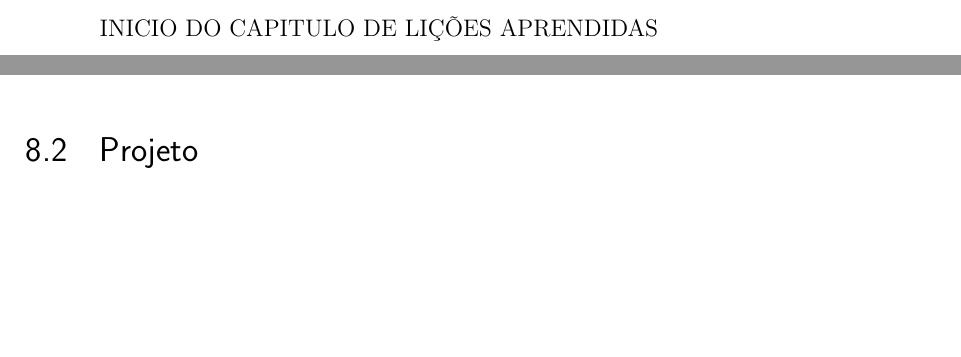
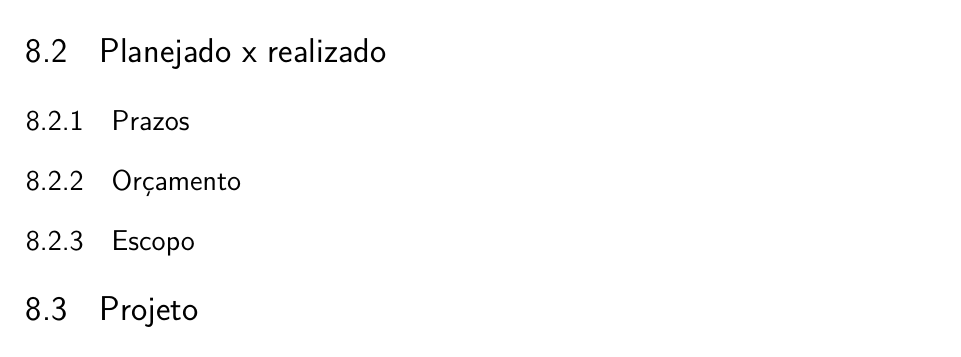
Before and after one commit to fcte-pi1/2026.1_PI1_Grupo01_Bruno, a LaTeX thesis (docs/relatorio/relatorio.tex, which reads docs/relatorio/editaveis/10_licoes.tex): two parts of pages 61 and 63 of 83 before the commit and part of page 64 of 83 after it, the two joined at a grey line, cut at the place of the change, the shorter picture padded with empty space. Compiled offline with pdfLaTeX.

Commit message:
Atualiza Alguns problemas de formatação
Co-authored-by: sardinhasamara-png <sardinhasamara@gmail.com>
Co-authored-by: luanaa2005 <luana.comfort@gmail.com>

```diff
--- a/docs/relatorio/editaveis/10_licoes.tex
+++ b/docs/relatorio/editaveis/10_licoes.tex
@@ -1,4 +1,3 @@
-INICIO DO CAPITULO DE LIÇÕES APRENDIDAS
 \chapter{Lições Aprendidas}
 
 Esta seção tem como objetivo documentar as lições aprendidas ao longo do desenvolvimento do projeto do micromouse, de forma a consolidar os conhecimentos adquiridos, reconhecer os acertos da equipe e identificar os pontos passíveis de melhoria.
@@ -57,6 +56,14 @@ A fim de consolidar as lições aprendidas ao longo do desenvolvimento do microm
 \end{table}
 
 
+\section{Planejado x realizado}
+
+\subsection{Prazos}
+
+\subsection{Orçamento}
+
+\subsection{Escopo}
+
 \section{Projeto}
 
 A partir da experiência acumulada durante as etapas de desenvolvimento, integração e testes do micromouse, foram identificados os principais pontos fortes e fracos do projeto, descritos a seguir.
```
Also changed, not shown: docs/relatorio/editaveis/10_licoes.tex (21 more changed lines).
